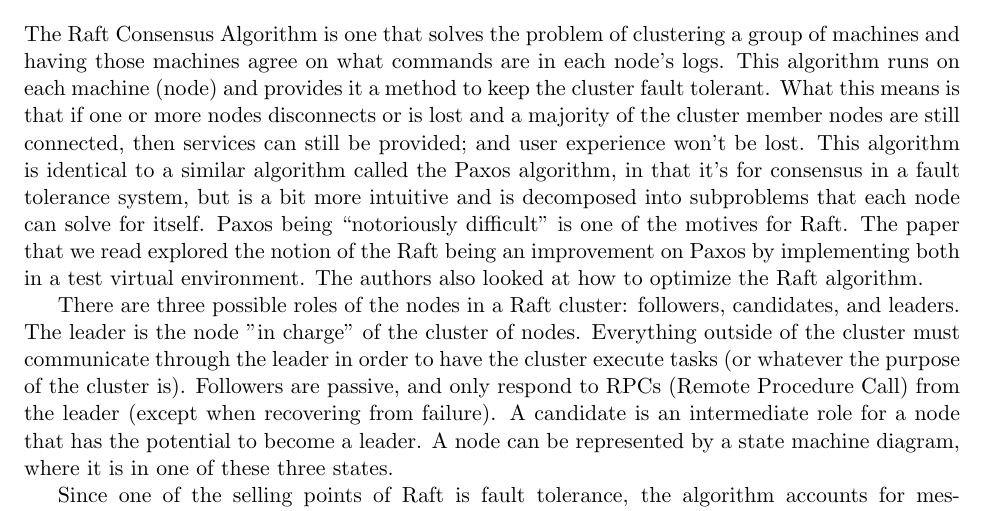
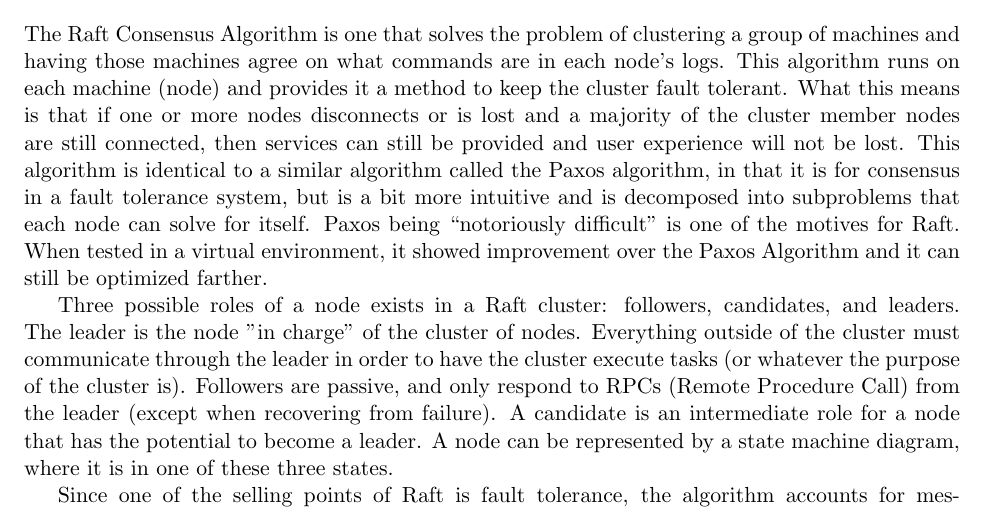
Before and after one commit to JaydonConder/Advanced-Algorithms-Part-2, a LaTeX document (P02-groupN.tex): part of page 2 of 2, cut so that both start at the same text. Compiled offline with pdfLaTeX.

Commit message:
Minor changes
phrasing, punctuation

```diff
--- a/P02-groupN.tex
+++ b/P02-groupN.tex
@@ -39,9 +39,11 @@ ADRIAN-VIOREL DIACONU, University Politehnica of Bucharest
 KHALED LOUKHAOUKHA, Laval University
 
 \section{Algorithm 3: Raft Consensus}
-The Raft Consensus Algorithm is one that solves the problem of clustering a group of machines and having those machines agree on what commands are in each node's logs. This algorithm runs on each machine (node) and provides it a method to keep the cluster fault tolerant. What this means is that if one or more nodes disconnects or is lost and a majority of the cluster member nodes are still connected, then services can still be provided; and user experience won’t be lost. This algorithm is identical to a similar algorithm called the Paxos algorithm, in that it’s for consensus in a fault tolerance system, but is a bit more intuitive and is decomposed into subproblems that each node can solve for itself. Paxos being “notoriously difficult” is one of the motives for Raft. The paper that we read explored the notion of the Raft being an improvement on Paxos by implementing both in a test virtual environment. The authors also looked at how to optimize the Raft algorithm.
+The Raft Consensus Algorithm is one that solves the problem of clustering a group of machines and having those machines agree on what commands are in each node's logs. This algorithm runs on each machine (node) and provides it a method to keep the cluster fault tolerant. What this means is that if one or more nodes disconnects or is lost and a majority of the cluster member nodes are still connected, then services can still be provided and user experience will not be lost. This algorithm is identical to a similar algorithm called the Paxos algorithm, in that it is for consensus in a fault tolerance system, but is a bit more intuitive and is decomposed into subproblems that each node can solve for itself. Paxos being “notoriously difficult” is one of the motives for Raft. When tested in a virtual environment, it showed improvement over the Paxos Algorithm and it can still be optimized farther.
+% The paper that we read explored the notion of the Raft being an improvement on Paxos by implementing both in a test virtual environment. The authors also looked at how to optimize the Raft algorithm.
+%I replaced this with the last sentence. I think it sounds better, but someone should verify.
 
-There are three possible roles of the nodes in a Raft cluster: followers, candidates, and leaders. The leader is the node "in charge" of the cluster of nodes. Everything outside of the cluster must communicate through the leader in order to have the cluster execute tasks (or whatever the purpose of the cluster is). Followers are passive, and only respond to RPCs (Remote Procedure Call) from the leader (except when recovering from failure). A candidate is an intermediate role for a node that has the potential to become a leader. A node can be represented by a state machine diagram, where it is in one of these three states.
+Three possible roles of a node exists in a Raft cluster: followers, candidates, and leaders. The leader is the node "in charge" of the cluster of nodes. Everything outside of the cluster must communicate through the leader in order to have the cluster execute tasks (or whatever the purpose of the cluster is). Followers are passive, and only respond to RPCs (Remote Procedure Call) from the leader (except when recovering from failure). A candidate is an intermediate role for a node that has the potential to become a leader. A node can be represented by a state machine diagram, where it is in one of these three states.
 
 Since one of the selling points of Raft is fault tolerance, the algorithm accounts for message/computation delays of arbitrary time, packet loss, duplication, and re-ordering. As a result, nodes are able to dynamically elect/find a leader, as well as synchronize states. Synchronization of states is done by using the previously mentioned log that exists on every node (and is the same on every node). When one node makes a change to the log it informs the other nodes who then update their own logs thereby keeping the clustered nodes in the same state.
 
```
Also changed, not shown: P02-groupN.pdf, 2 other files.
